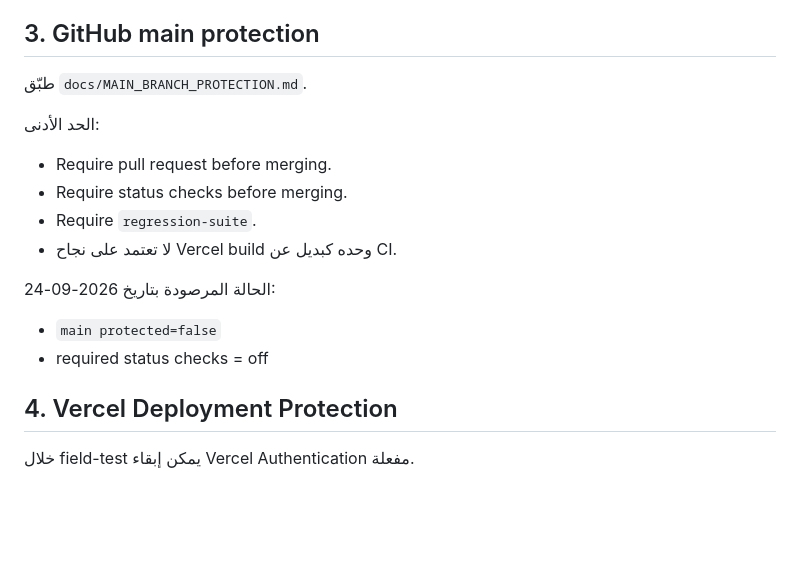
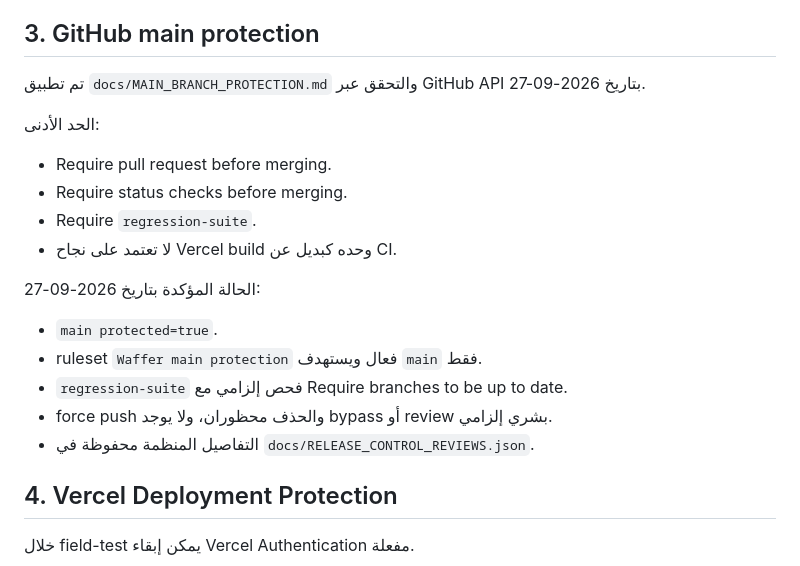
Before and after one commit to majedalkaldy/Waffer, a Markdown page: docs/PUBLIC_BETA_CHECKLIST.md, the part around the change. Drawn GitHub-style; blank space fills up the shorter version.

Commit message:
Record verified main branch protection

```diff
--- a/docs/PUBLIC_BETA_CHECKLIST.md
+++ b/docs/PUBLIC_BETA_CHECKLIST.md
@@ -18,7 +18,7 @@
 
 ## 3. GitHub main protection
 
-طبّق `docs/MAIN_BRANCH_PROTECTION.md`.
+تم تطبيق `docs/MAIN_BRANCH_PROTECTION.md` والتحقق عبر GitHub API بتاريخ 2026-09-27.
 
 الحد الأدنى:
 - Require pull request before merging.
@@ -26,9 +26,12 @@
 - Require `regression-suite`.
 - لا تعتمد على نجاح Vercel build وحده كبديل عن CI.
 
-الحالة المرصودة بتاريخ 2026-09-24:
-- `main protected=false`
-- required status checks = off
+الحالة المؤكدة بتاريخ 2026-09-27:
+- `main protected=true`.
+- ruleset `Waffer main protection` فعال ويستهدف `main` فقط.
+- `regression-suite` فحص إلزامي مع Require branches to be up to date.
+- force push والحذف محظوران، ولا يوجد bypass أو review بشري إلزامي.
+- التفاصيل المنظمة محفوظة في `docs/RELEASE_CONTROL_REVIEWS.json`.
 
 ## 4. Vercel Deployment Protection
 
```
